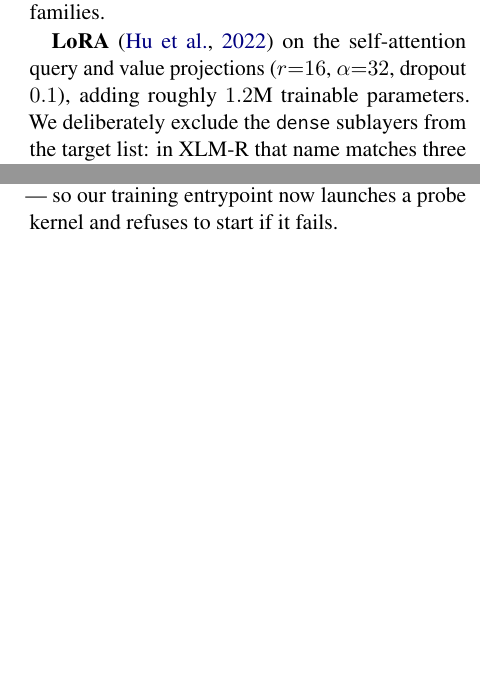
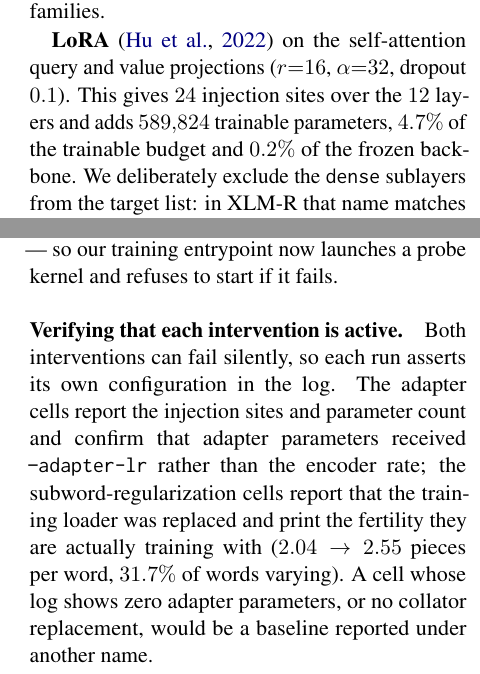
Before and after one commit to Dana-Lev/Robust-Neural-Constituency-Parsing-for-Yiddish, a LaTeX paper (report/main.tex): two parts of the columns of pages 4 and 5 of 10, joined at a grey line, cut so that both start at the same text, the shorter picture padded with empty space. Compiled offline with pdfLaTeX.

Commit message:
Correct the adapter parameter counts from the running cells
The LoRA figure in the report was an estimate and too high. The logs show 24
injection sites over 12 layers at 589,824 parameters, which the arithmetic
confirms: r=16 on query and value gives 768x16 + 16x768 = 24,576 per site. The
Pfeiffer bottleneck adds 894,528 at reduction 16. So the adapter cells train
12.45M and 12.76M parameters respectively, and the claim about cost is stronger
than drafted: well under a million adapter parameters, not one to two million.

Also records that both interventions verify themselves in their logs, since both
can fail silently. The adapter cells print their injection sites and confirm that
adapter parameters received --adapter-lr (0.0003) rather than the encoder rate
that SuPar would otherwise assign them; the subword-regularization cell confirms
the training loader was replaced and prints the fertility it trains with,
2.038 to 2.554 pieces per word with 31.65% of words varying. A cell showing zero
adapter parameters, or no collator replacement, would be a baseline reported
under another name.

```diff
--- a/report/main.tex
+++ b/report/main.tex
@@ -346,8 +346,9 @@ given a small amount of capacity to compensate for fragmentation itself. We inje
 adapters into the frozen backbone in two families.
 
 \textbf{LoRA} \citep{hu-etal-2022-lora} on the self-attention query and value
-projections ($r{=}16$, $\alpha{=}32$, dropout $0.1$), adding roughly $1.2$M
-trainable parameters. We deliberately exclude the \texttt{dense} sublayers from
+projections ($r{=}16$, $\alpha{=}32$, dropout $0.1$). This gives $24$ injection
+sites over the $12$ layers and adds $589{,}824$ trainable parameters, $4.7\%$ of
+the trainable budget and $0.2\%$ of the frozen backbone. We deliberately exclude the \texttt{dense} sublayers from
 the target list: in XLM-R that name matches three structurally different
 sublayers, making the configuration ambiguous.
 
@@ -421,6 +423,16 @@ for the TITAN Xp's compute capability, which caused a job to report a working GP
 and then fail at its first kernel launch --- so our training entrypoint now
 launches a probe kernel and refuses to start if it fails.
 
+\paragraph{Verifying that each intervention is active.} Both interventions can
+fail silently, so each run asserts its own configuration in the log. The adapter
+cells report the injection sites and parameter count and confirm that adapter
+parameters received \texttt{--adapter-lr} rather than the encoder rate; the
+subword-regularization cells report that the training loader was replaced and
+print the fertility they are actually training with ($2.04 \rightarrow 2.55$
+pieces per word, $31.7\%$ of words varying). A cell whose log shows zero adapter
+parameters, or no collator replacement, would be a baseline reported under
+another name.
+
 \paragraph{Reproducibility notes.} SuPar 1.1.4 predates the current PyTorch
 line, and three incompatibilities had to be handled rather than worked around.
 \texttt{torch.load} now defaults to \texttt{weights\_only=True} and refuses
@@ -643,7 +655,8 @@ structure is resilient to subword fragmentation: two independent dynamic
 interventions failed to move a frozen encoder's parsing F1, which suggests the
 encoder already extracts enough structural signal from fragmented pieces and that
 orthographic repair is not what this task lacks. Emphasise the cost side --
-whatever the outcome, it was obtained for 1--2M trainable parameters and no
+whatever the outcome, the adapter cells obtained it for well under a million
+adapter parameters -- 0.59M for LoRA, 0.89M for the bottleneck -- and no
 pre-training run.
 (2) If something does help, quantify it and say which failure mode it addresses;
 relate it to the fertility statistics in Table~\ref{tab:fertility}, since those
```
Also changed, not shown: report/main.tex (13 more changed lines).
